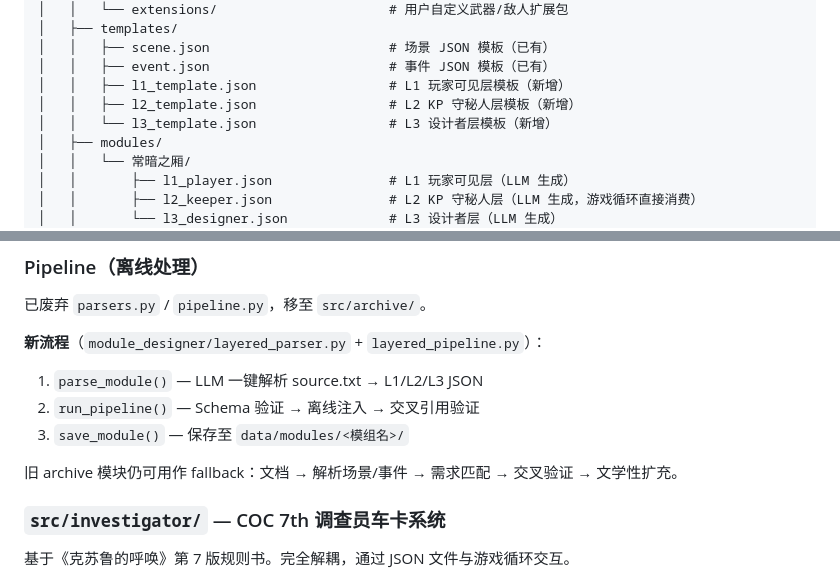
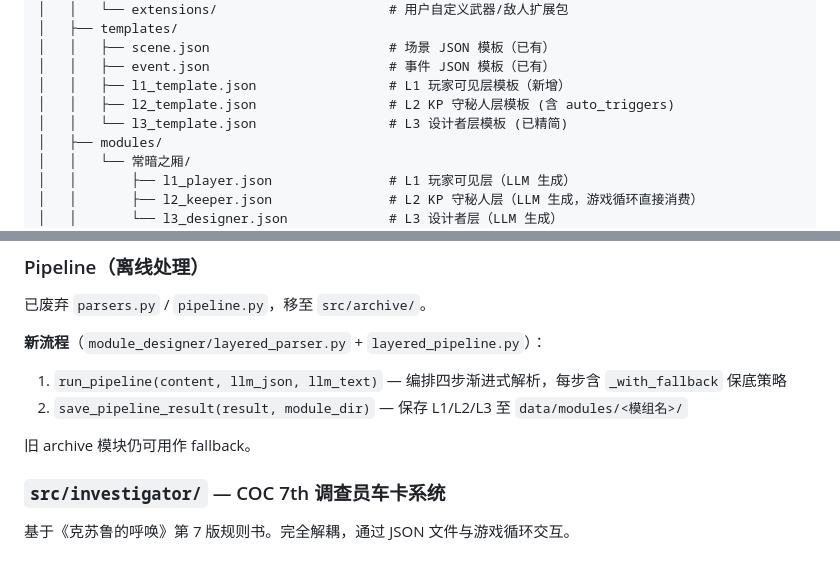
Before and after one commit to Yuxuan1609/COC_Simulator, a Markdown page: readme.md, 2 parts joined by grey strips. Rendered like a GitHub page.

```diff
--- a/readme.md
+++ b/readme.md
@@ -19,8 +19,8 @@
 │   │   ├── scene.json                       # 场景 JSON 模板（已有）
 │   │   ├── event.json                       # 事件 JSON 模板（已有）
 │   │   ├── l1_template.json                 # L1 玩家可见层模板（新增）
-│   │   ├── l2_template.json                 # L2 KP 守秘人层模板（新增）
-│   │   └── l3_template.json                 # L3 设计者层模板（新增）
+│   │   ├── l2_template.json                 # L2 KP 守秘人层模板 (含 auto_triggers)
+│   │   └── l3_template.json                 # L3 设计者层模板 (已精简)
 │   ├── modules/
 │   │   └── 常暗之厢/
 │   │       ├── l1_player.json               # L1 玩家可见层（LLM 生成）
@@ -118,11 +126,10 @@ Prompt 构建器 + 叙事输出解析。所有 `build_*` 函数只构造 prompt
 已废弃 `parsers.py` / `pipeline.py`，移至 `src/archive/`。
 
 **新流程**（`module_designer/layered_parser.py` + `layered_pipeline.py`）：
-1. `parse_module()` — LLM 一键解析 source.txt → L1/L2/L3 JSON
-2. `run_pipeline()` — Schema 验证 → 离线注入 → 交叉引用验证
-3. `save_module()` — 保存至 `data/modules/<模组名>/`
+1. `run_pipeline(content, llm_json, llm_text)` — 编排四步渐进式解析，每步含 `_with_fallback` 保底策略
+2. `save_pipeline_result(result, module_dir)` — 保存 L1/L2/L3 至 `data/modules/<模组名>/`
 
-旧 archive 模块仍可用作 fallback：文档 → 解析场景/事件 → 需求匹配 → 交叉验证 → 文学性扩充。
+旧 archive 模块仍可用作 fallback。
 
 ### `src/investigator/` — COC 7th 调查员车卡系统
 
```
Also changed, not shown: other parts of readme.md (+38 -36 lines).
